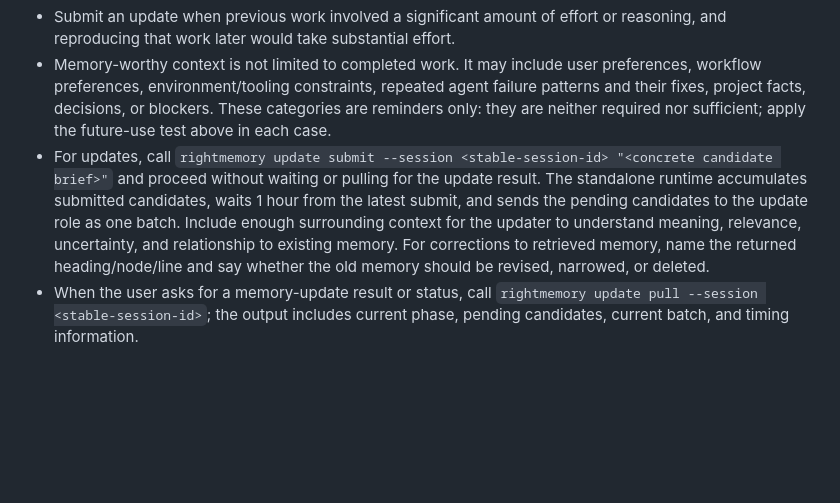
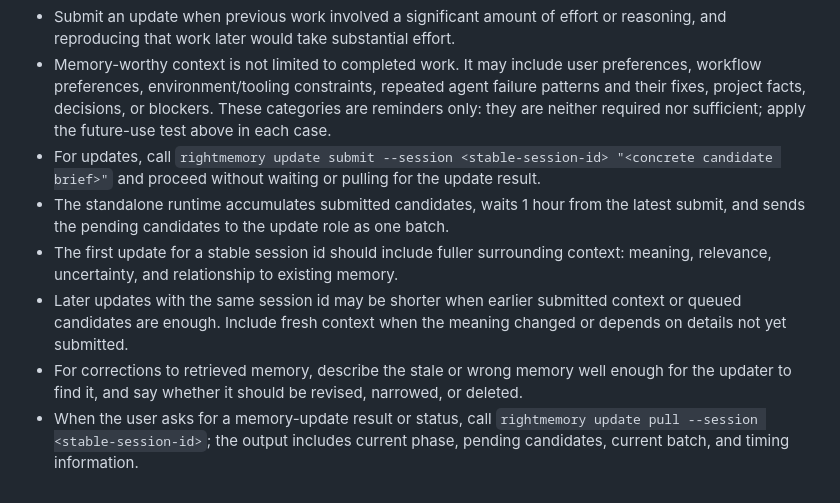
Before and after one commit to RightL/RightMemory, a Markdown page: skills/memory-orchestrator-standalone/SKILL.md, the part around the change. Rendered like a GitHub page; blank space fills up the shorter version.

Commit message:
Clarify orchestrator update context

```diff
--- a/skills/memory-orchestrator-standalone/SKILL.md
+++ b/skills/memory-orchestrator-standalone/SKILL.md
@@ -26,5 +26,9 @@ description: "Use when the user's request may depend on long-term context from e
 - If a user/workflow/behavior update may be durable but is uncertain, submit it as a candidate brief with the uncertainty and surrounding context included. The standalone update role will triage candidate briefs before editing memory.
 - Submit an update when previous work involved a significant amount of effort or reasoning, and reproducing that work later would take substantial effort.
 - Memory-worthy context is not limited to completed work. It may include user preferences, workflow preferences, environment/tooling constraints, repeated agent failure patterns and their fixes, project facts, decisions, or blockers. These categories are reminders only: they are neither required nor sufficient; apply the future-use test above in each case.
-- For updates, call `rightmemory update submit --session <stable-session-id> "<concrete candidate brief>"` and proceed without waiting or pulling for the update result. The standalone runtime accumulates submitted candidates, waits 1 hour from the latest submit, and sends the pending candidates to the update role as one batch. Include enough surrounding context for the updater to understand meaning, relevance, uncertainty, and relationship to existing memory. For corrections to retrieved memory, name the returned heading/node/line and say whether the old memory should be revised, narrowed, or deleted.
+- For updates, call `rightmemory update submit --session <stable-session-id> "<concrete candidate brief>"` and proceed without waiting or pulling for the update result.
+- The standalone runtime accumulates submitted candidates, waits 1 hour from the latest submit, and sends the pending candidates to the update role as one batch.
+- The first update for a stable session id should include fuller surrounding context: meaning, relevance, uncertainty, and relationship to existing memory.
+- Later updates with the same session id may be shorter when earlier submitted context or queued candidates are enough. Include fresh context when the meaning changed or depends on details not yet submitted.
+- For corrections to retrieved memory, describe the stale or wrong memory well enough for the updater to find it, and say whether it should be revised, narrowed, or deleted.
 - When the user asks for a memory-update result or status, call `rightmemory update pull --session <stable-session-id>`; the output includes current phase, pending candidates, current batch, and timing information.
```
Also changed, not shown: skills/memory-orchestrator/SKILL.md (+4 -1 lines).
